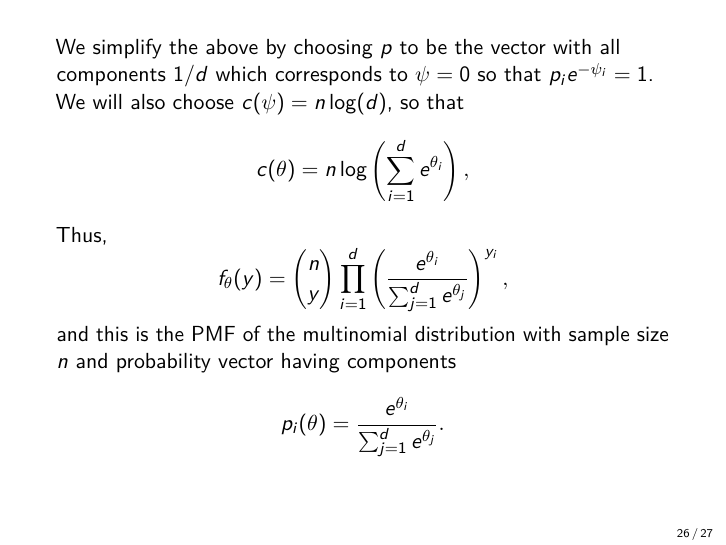
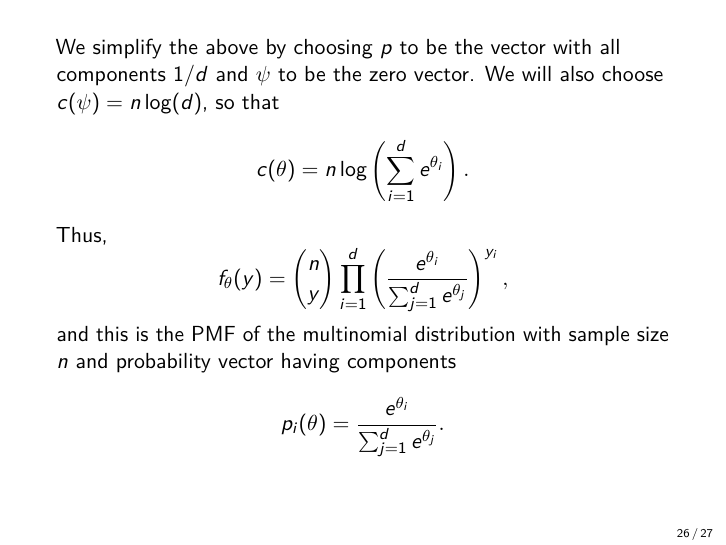
Before and after one commit to skyline130/stat528resources, an R Markdown document (notes/week2_expfam/week2_p1.Rmd): page 26 of 27. The pictures show the output file notes/week2_expfam/week2_p1.pdf that the author committed with the source.

Commit message:
updated notes slightly

```diff
--- a/notes/week2_expfam/week2_p1.Rmd
+++ b/notes/week2_expfam/week2_p1.Rmd
@@ -369,9 +369,9 @@ Then \eqref{Radon} gives
 
 ##
 
-We simplify the above by choosing $p$ to be the vector with all components $1/d$ which corresponds to $\psi = 0$ so that $p_ie^{-\psi_i} = 1$. We will also choose $c(\psi) = n\log(d)$, so that
+We simplify the above by choosing $p$ to be the vector with all components $1/d$ and $\psi$ to be the zero vector. We will also choose $c(\psi) = n\log(d)$, so that
 $$
-  c(\theta) = n\log\left(\sum_{i=1}^d e^{\theta_i}\right),
+  c(\theta) = n\log\left(\sum_{i=1}^d e^{\theta_i}\right).
 $$
 Thus,
 $$
```
Also changed, not shown: notes/week2_expfam/expfamnotes.pdf, notes/week2_expfam/expfamnotes.tex, notes/week2_expfam/week2_p1.pdf, notes/week2_expfam/week2_p1.tex, 1 other file.
